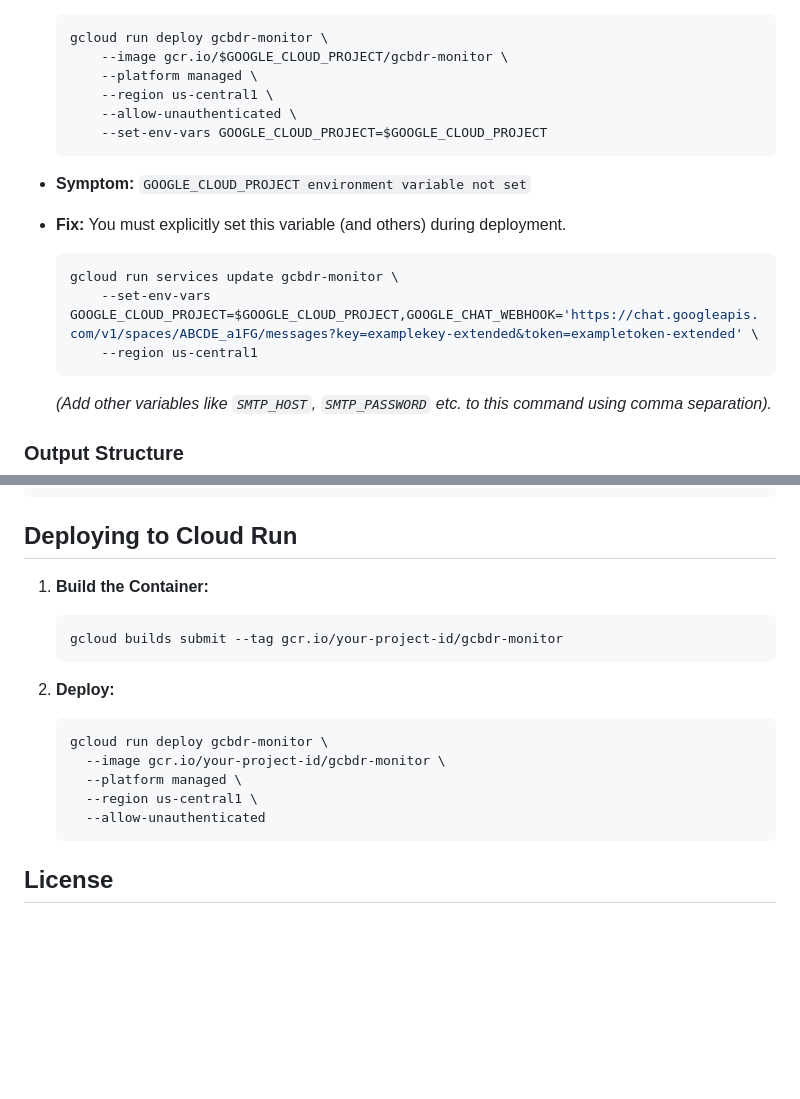
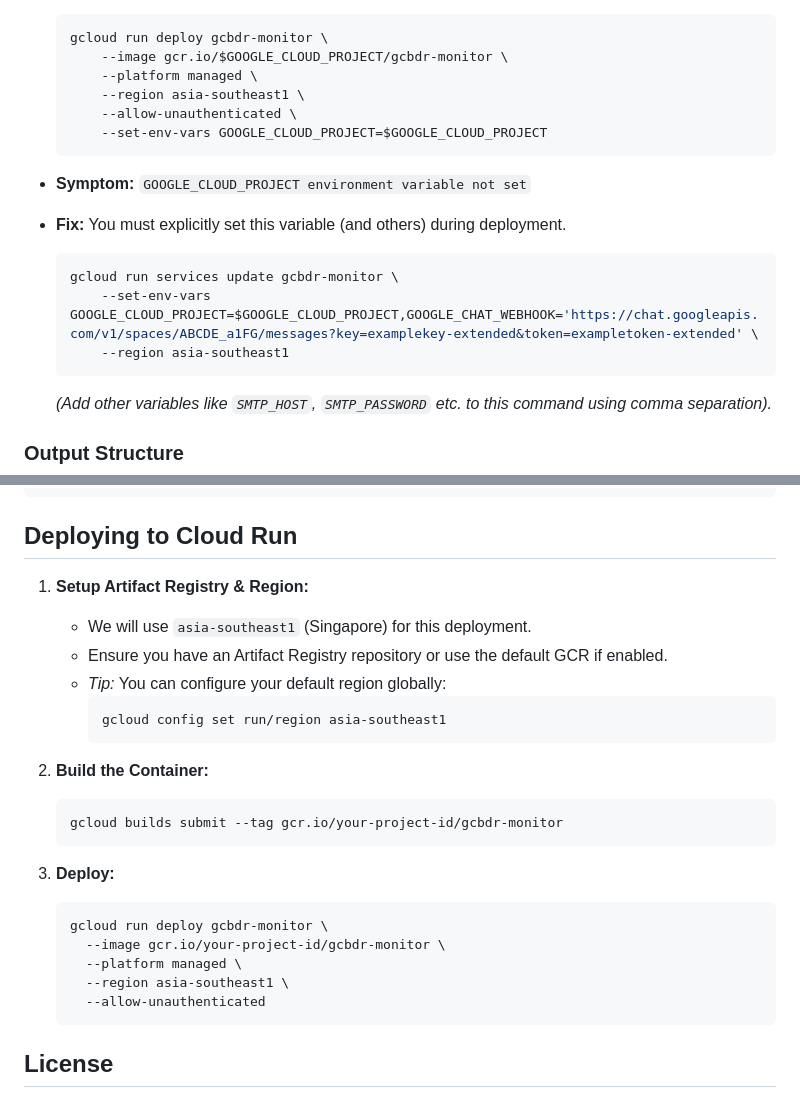
Before and after one commit to jeffoconnorau/gcbdr_monitor, a Markdown page: README.md, 2 parts joined by grey strips. Rendered like a GitHub page; blank space fills up the shorter version.

Commit message:
docs: use asia-southeast1 and add artifact registry notes

````diff
--- a/README.md
+++ b/README.md
@@ -188,7 +188,7 @@ You can also suppress notifications for a specific run by adding `&notify=false`
   gcloud run deploy gcbdr-monitor \
       --image gcr.io/$GOOGLE_CLOUD_PROJECT/gcbdr-monitor \
       --platform managed \
-      --region us-central1 \
+      --region asia-southeast1 \
       --allow-unauthenticated \
       --set-env-vars GOOGLE_CLOUD_PROJECT=$GOOGLE_CLOUD_PROJECT
   ```
@@ -198,7 +198,7 @@ You can also suppress notifications for a specific run by adding `&notify=false`
   ```bash
   gcloud run services update gcbdr-monitor \
       --set-env-vars GOOGLE_CLOUD_PROJECT=$GOOGLE_CLOUD_PROJECT,GOOGLE_CHAT_WEBHOOK='https://chat.googleapis.com/v1/spaces/ABCDE_a1FG/messages?key=examplekey-extended&token=exampletoken-extended' \
-      --region us-central1
+      --region asia-southeast1
   ```
   *(Add other variables like `SMTP_HOST`, `SMTP_PASSWORD` etc. to this command using comma separation).*
 
@@ -266,17 +266,25 @@ The analysis returns a JSON object with the following structure:
 
 ## Deploying to Cloud Run
 
-1.  **Build the Container:**
+1.  **Setup Artifact Registry & Region:**
+    - We will use `asia-southeast1` (Singapore) for this deployment.
+    - Ensure you have an Artifact Registry repository or use the default GCR if enabled.
+    - *Tip:* You can configure your default region globally:
+      ```bash
+      gcloud config set run/region asia-southeast1
+      ```
+
+2.  **Build the Container:**
     ```bash
     gcloud builds submit --tag gcr.io/your-project-id/gcbdr-monitor
     ```
 
-2.  **Deploy:**
+3.  **Deploy:**
     ```bash
     gcloud run deploy gcbdr-monitor \
       --image gcr.io/your-project-id/gcbdr-monitor \
       --platform managed \
-      --region us-central1 \
+      --region asia-southeast1 \
       --allow-unauthenticated
     ```
 
````
